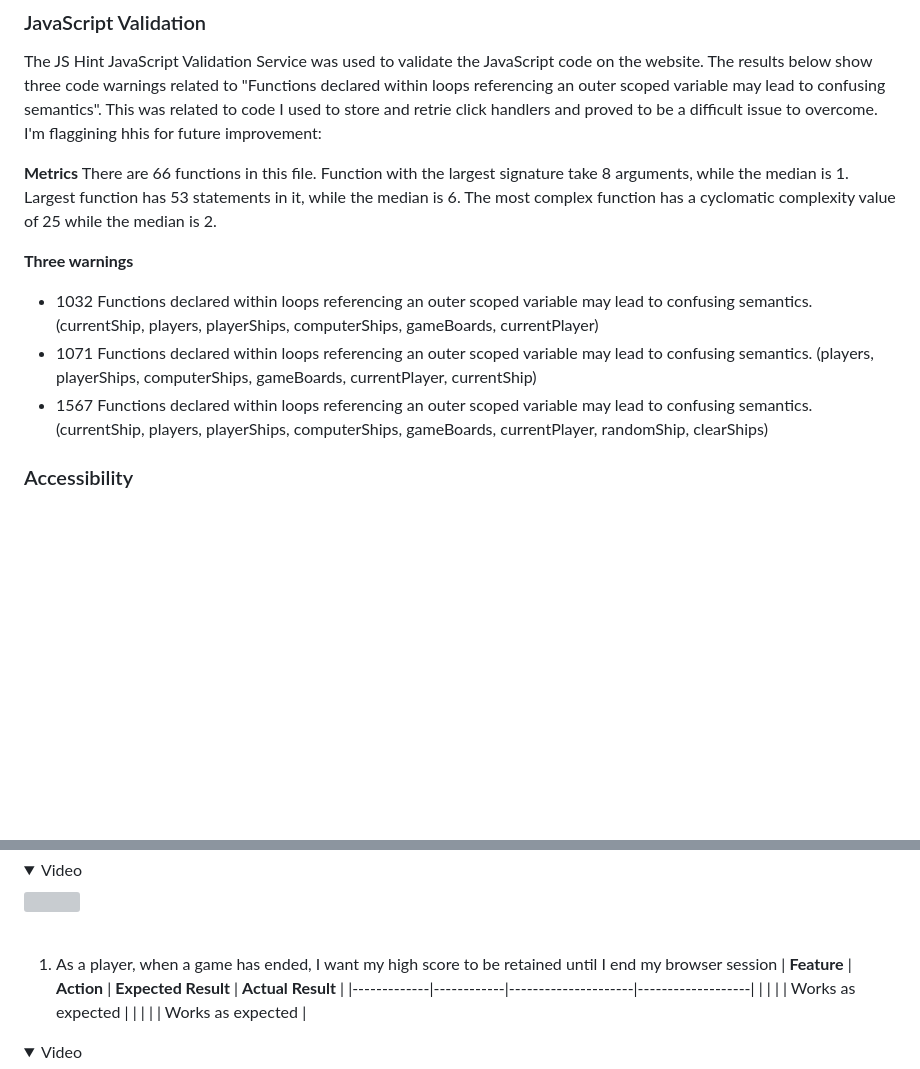
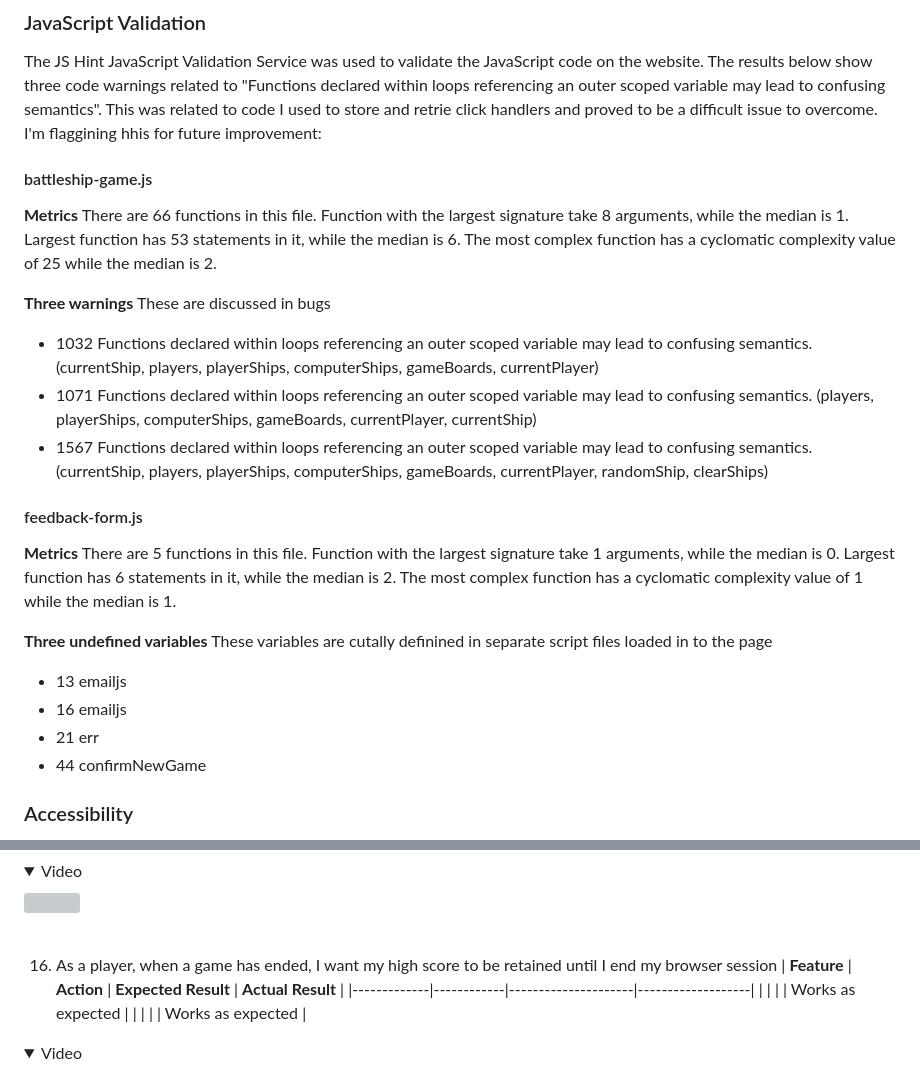
Before and after one commit to mat-shepherd/CI_PP2_BATTLESHIP_GAME, a Markdown page: README.md, 2 parts joined by grey strips. GitHub-like rendering; folded sections open; blank space fills up the shorter version; grey boxes are pictures that could not be loaded.

Commit message:
Docs: add JSHint output for feedback-form.js to readme

```diff
--- a/README.md
+++ b/README.md
@@ -584,6 +584,7 @@ The W3C Jigsaw CSS Validation Service was used to validate the CSS of the websit
 
 The JS Hint JavaScript Validation Service was used to validate the JavaScript code on the website. The results below show three code warnings related to "Functions declared within loops referencing an outer scoped variable may lead to confusing semantics". This was related to code I used to store and retrie click handlers and proved to be a difficult issue to overcome. I'm flaggining hhis for future improvement:
 
+#### battleship-game.js
 **Metrics**
 There are 66 functions in this file.
 Function with the largest signature take 8 arguments, while the median is 1.
@@ -591,10 +592,27 @@ Largest function has 53 statements in it, while the median is 6.
 The most complex function has a cyclomatic complexity value of 25 while the median is 2.
 
 **Three warnings**
+These are discussed in bugs
 
 - 1032	Functions declared within loops referencing an outer scoped variable may lead to confusing semantics. (currentShip, players, playerShips, computerShips, gameBoards, currentPlayer)
 - 1071	Functions declared within loops referencing an outer scoped variable may lead to confusing semantics. (players, playerShips, computerShips, gameBoards, currentPlayer, currentShip)
 - 1567	Functions declared within loops referencing an outer scoped variable may lead to confusing semantics. (currentShip, players, playerShips, computerShips, gameBoards, currentPlayer, randomShip, clearShips)
+
+
+#### feedback-form.js
+
+**Metrics**
+There are 5 functions in this file.
+Function with the largest signature take 1 arguments, while the median is 0.
+Largest function has 6 statements in it, while the median is 2.
+The most complex function has a cyclomatic complexity value of 1 while the median is 1.
+
+**Three undefined variables**
+These variables are cutally definined in separate script files loaded in to the page
+- 13	emailjs
+- 16	emailjs
+- 21	err
+- 44	confirmNewGame
 
 ### Accessibility
 
@@ -821,7 +839,7 @@ The website was tested on the following browsers:
 <img src="">
 </details><br>
 
-1.  As a player, when a game has ended, I want my high score to be retained until I end my browser session
+16.  As a player, when a game has ended, I want my high score to be retained until I end my browser session
 | **Feature** | **Action** | **Expected Result** | **Actual Result** |
 |-------------|------------|---------------------|-------------------|
 |   |   |   | Works as expected |
```
